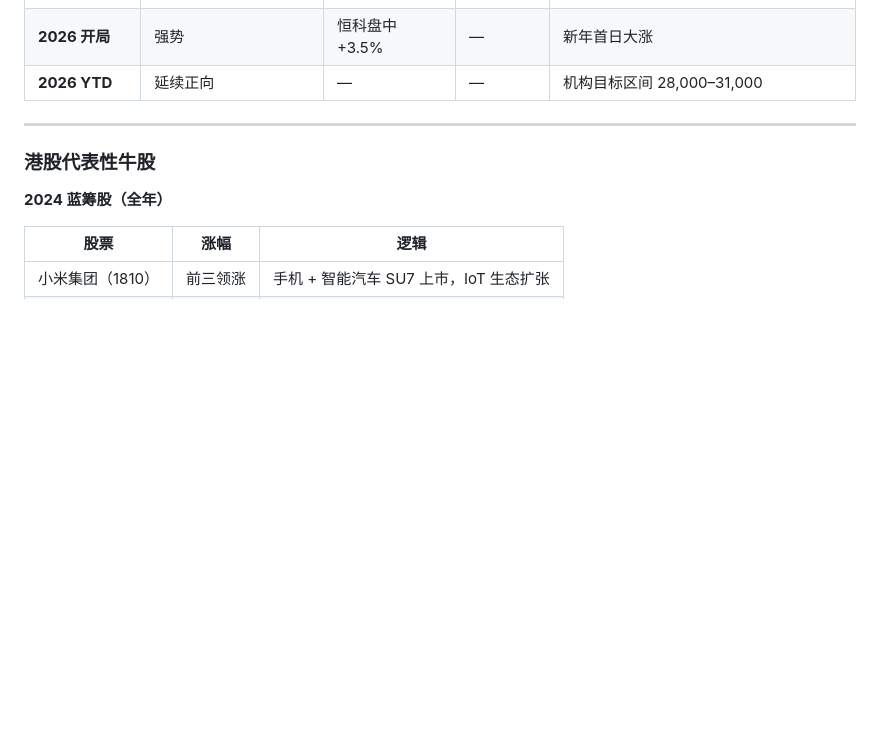
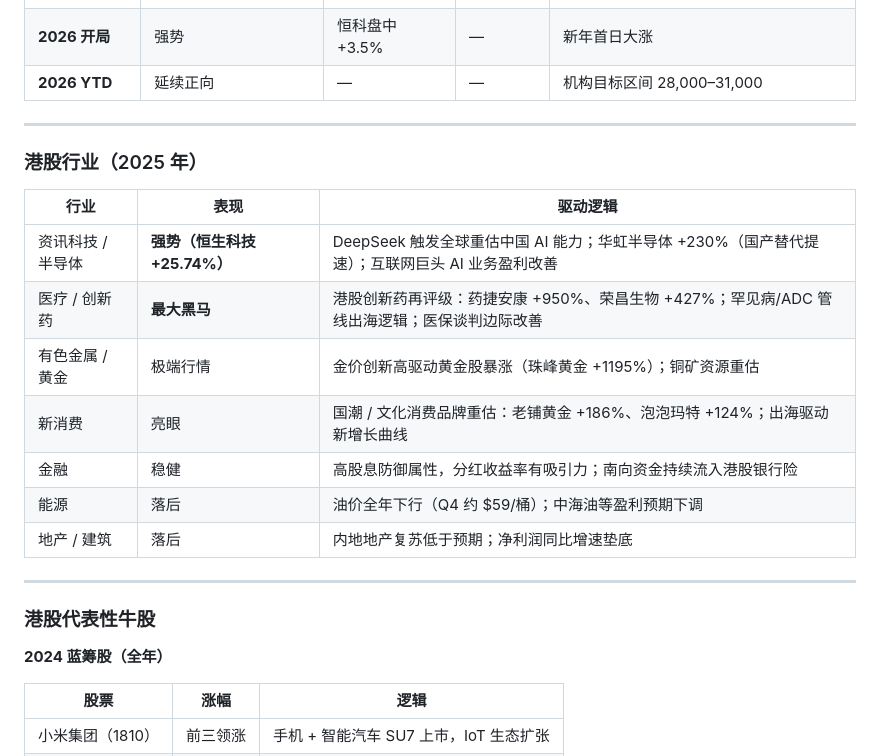
Before and after one commit to jessyzhou11/report_test, a Markdown page: 全球主要股市复盘 2024-2026.md, the part around one of its changes. GitHub-like rendering; blank space fills up the shorter version.

```diff
--- a/全球主要股市复盘 2024-2026.md
+++ b/全球主要股市复盘 2024-2026.md
@@ -137,6 +156,20 @@
 | **全年 2025** | **+33.25%**（截至 12/19） | **+25.74%** | +25.74% | 十年来最佳 |
 | **2026 开局** | 强势 | 恒科盘中 +3.5% | — | 新年首日大涨 |
 | **2026 YTD** | 延续正向 | — | — | 机构目标区间 28,000–31,000 |
+
+---
+
+### 港股行业（2025 年）
+
+| 行业 | 表现 | 驱动逻辑 |
+|------|------|---------|
+| 资讯科技 / 半导体 | **强势（恒生科技 +25.74%）** | DeepSeek 触发全球重估中国 AI 能力；华虹半导体 +230%（国产替代提速）；互联网巨头 AI 业务盈利改善 |
+| 医疗 / 创新药 | **最大黑马** | 港股创新药再评级：药捷安康 +950%、荣昌生物 +427%；罕见病/ADC 管线出海逻辑；医保谈判边际改善 |
+| 有色金属 / 黄金 | 极端行情 | 金价创新高驱动黄金股暴涨（珠峰黄金 +1195%）；铜矿资源重估 |
+| 新消费 | 亮眼 | 国潮 / 文化消费品牌重估：老铺黄金 +186%、泡泡玛特 +124%；出海驱动新增长曲线 |
+| 金融 | 稳健 | 高股息防御属性，分红收益率有吸引力；南向资金持续流入港股银行险 |
+| 能源 | 落后 | 油价全年下行（Q4 约 $59/桶）；中海油等盈利预期下调 |
+| 地产 / 建筑 | 落后 | 内地地产复苏低于预期；净利润同比增速垫底 |
 
 ---
 
```
Also changed, not shown: other parts of 全球主要股市复盘 2024-2026.md (+37 -18 lines).
